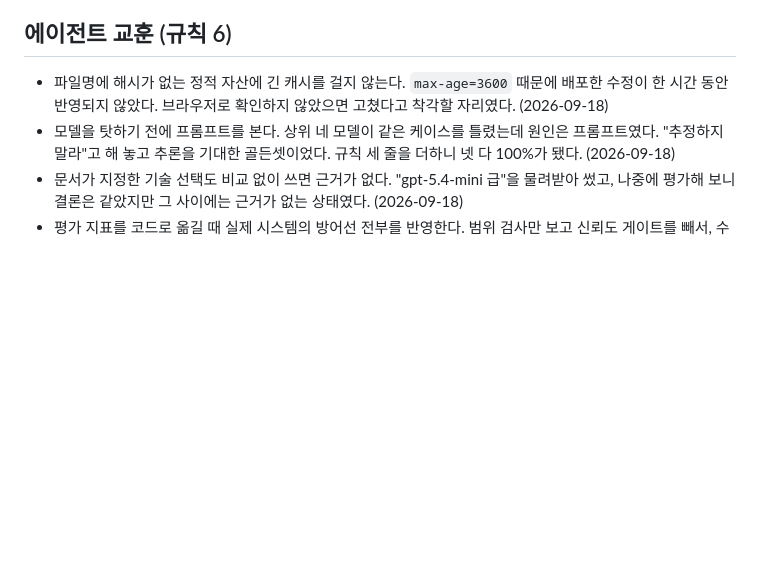
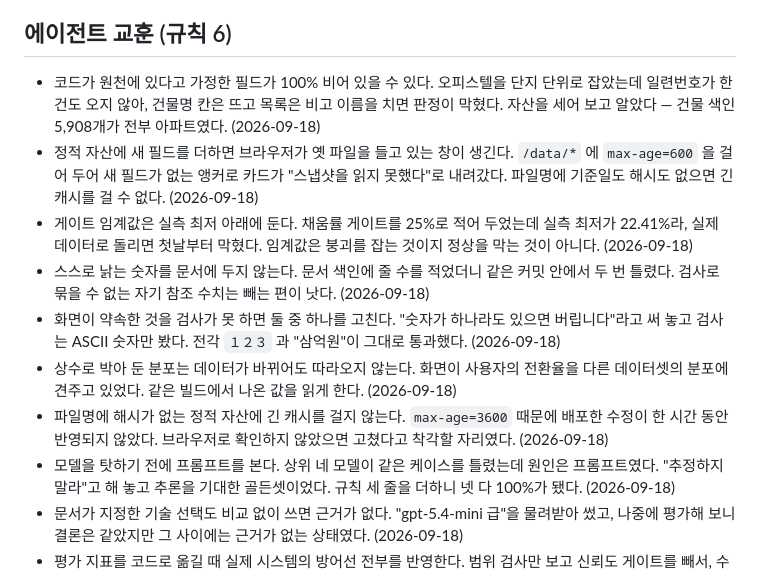
Before and after one commit to procloudkim/2026-wanted, a Markdown page: CLAUDE.md, the part around the change. Drawn GitHub-style; blank space fills up the shorter version.

Commit message:
문서: 에이전트 교훈 6줄, 4교시 일지
규칙 6 — 산출물만 고치지 않고 교훈을 남긴다. 이번에 나온 것은
원천 가정, 캐시, 게이트 임계값, 자기 참조 수치, 화면이 약속한
검사, 상수로 박은 분포 여섯이다.

Co-Authored-By: Claude Opus 5 (1M context) <noreply@anthropic.com>

```diff
--- a/CLAUDE.md
+++ b/CLAUDE.md
@@ -17,6 +17,12 @@
 
 ## 에이전트 교훈 (규칙 6)
 
+- 코드가 원천에 있다고 가정한 필드가 100% 비어 있을 수 있다. 오피스텔을 단지 단위로 잡았는데 일련번호가 한 건도 오지 않아, 건물명 칸은 뜨고 목록은 비고 이름을 치면 판정이 막혔다. 자산을 세어 보고 알았다 — 건물 색인 5,908개가 전부 아파트였다. (2026-09-18)
+- 정적 자산에 새 필드를 더하면 브라우저가 옛 파일을 들고 있는 창이 생긴다. `/data/*` 에 `max-age=600` 을 걸어 두어 새 필드가 없는 앵커로 카드가 "스냅샷을 읽지 못했다"로 내려갔다. 파일명에 기준일도 해시도 없으면 긴 캐시를 걸 수 없다. (2026-09-18)
+- 게이트 임계값은 실측 최저 아래에 둔다. 채움률 게이트를 25%로 적어 두었는데 실측 최저가 22.41%라, 실제 데이터로 돌리면 첫날부터 막혔다. 임계값은 붕괴를 잡는 것이지 정상을 막는 것이 아니다. (2026-09-18)
+- 스스로 낡는 숫자를 문서에 두지 않는다. 문서 색인에 줄 수를 적었더니 같은 커밋 안에서 두 번 틀렸다. 검사로 묶을 수 없는 자기 참조 수치는 빼는 편이 낫다. (2026-09-18)
+- 화면이 약속한 것을 검사가 못 하면 둘 중 하나를 고친다. "숫자가 하나라도 있으면 버립니다"라고 써 놓고 검사는 ASCII 숫자만 봤다. 전각 `１２３` 과 "삼억원"이 그대로 통과했다. (2026-09-18)
+- 상수로 박아 둔 분포는 데이터가 바뀌어도 따라오지 않는다. 화면이 사용자의 전환율을 다른 데이터셋의 분포에 견주고 있었다. 같은 빌드에서 나온 값을 읽게 한다. (2026-09-18)
 - 파일명에 해시가 없는 정적 자산에 긴 캐시를 걸지 않는다. `max-age=3600` 때문에 배포한 수정이 한 시간 동안 반영되지 않았다. 브라우저로 확인하지 않았으면 고쳤다고 착각할 자리였다. (2026-09-18)
 - 모델을 탓하기 전에 프롬프트를 본다. 상위 네 모델이 같은 케이스를 틀렸는데 원인은 프롬프트였다. "추정하지 말라"고 해 놓고 추론을 기대한 골든셋이었다. 규칙 세 줄을 더하니 넷 다 100%가 됐다. (2026-09-18)
 - 문서가 지정한 기술 선택도 비교 없이 쓰면 근거가 없다. "gpt-5.4-mini 급"을 물려받아 썼고, 나중에 평가해 보니 결론은 같았지만 그 사이에는 근거가 없는 상태였다. (2026-09-18)
```
